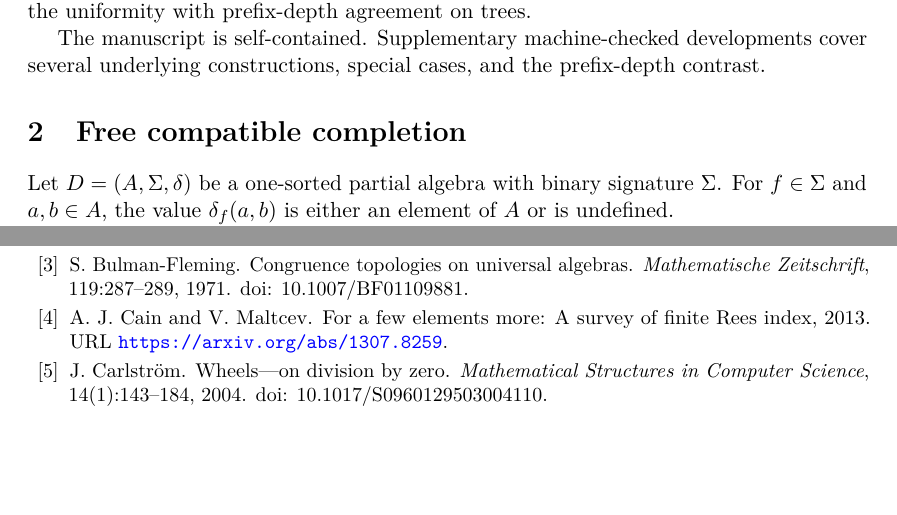
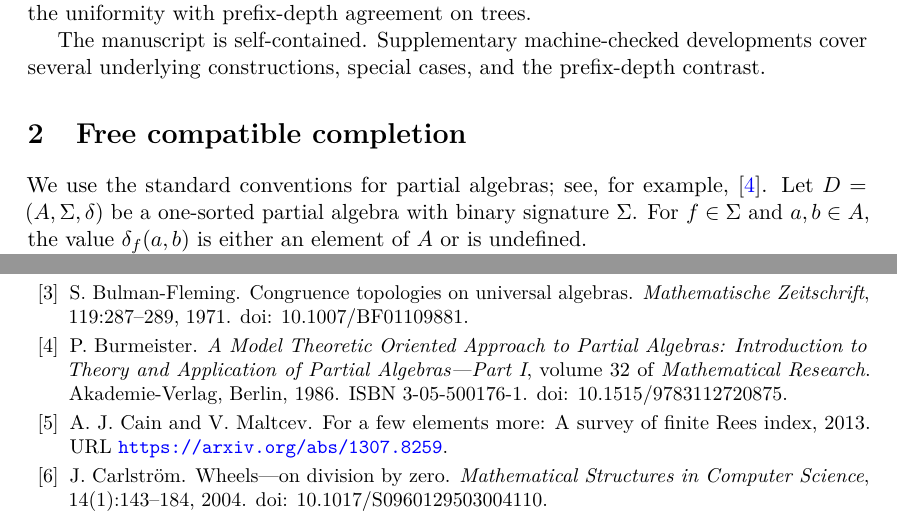
Before and after one commit to Puhyuhy/ResolutionSemantics, a LaTeX paper (paper/latex/paper.tex, which reads paper/latex/free-completion.tex): two parts of pages 3 and 9 of 9, joined at a grey line, cut so that both start at the same text, the shorter picture padded with empty space. Compiled offline with pdfLaTeX.

Commit message:
Anchor partial-algebra conventions in Burmeister

```diff
--- a/paper/latex/free-completion.tex
+++ b/paper/latex/free-completion.tex
@@ -1,8 +1,9 @@
 \section{Free compatible completion}\label{sec:free-completion}
 
-Let $D=(A,\Sigma,\delta)$ be a one-sorted partial algebra with binary signature
-$\Sigma$.  For $f\in\Sigma$ and $a,b\in A$, the value $\delta_f(a,b)$ is either
-an element of $A$ or is undefined.
+We use the standard conventions for partial algebras; see, for example,
+\cite{Burmeister1986}.  Let $D=(A,\Sigma,\delta)$ be a one-sorted partial
+algebra with binary signature $\Sigma$.  For $f\in\Sigma$ and $a,b\in A$, the
+value $\delta_f(a,b)$ is either an element of $A$ or is undefined.
 
 Throughout, evaluation of composite terms in $D$ is \emph{strict}: a term
 $f(s,t)$ is defined only when both $s$ and $t$ are defined and the corresponding
```
